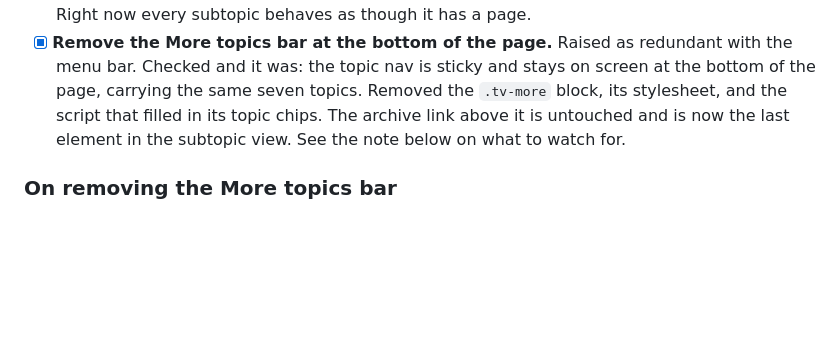
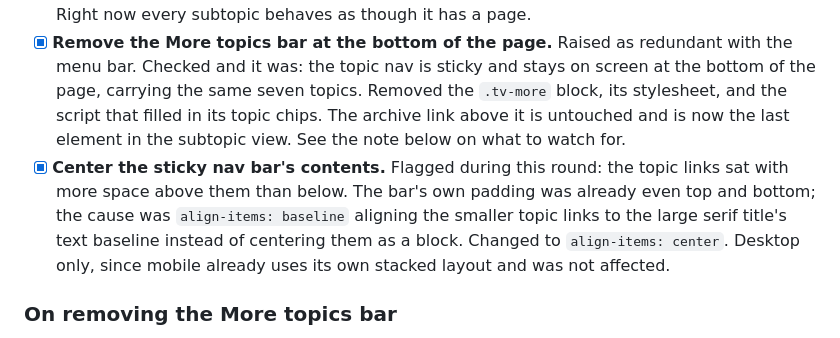
Before and after one commit to thara-messeroux/ngn-category-landing-prototypes, a Markdown page: phase-6-final-round/README.md, the part around the change. Drawn GitHub-style; blank space fills up the shorter version.

Commit message:
Log the nav bar centering fix
Co-Authored-By: Claude Opus 5 <noreply@anthropic.com>

```diff
--- a/phase-6-final-round/README.md
+++ b/phase-6-final-round/README.md
@@ -18,6 +18,7 @@ Target: this is the last design round. No further design reviews are planned. Wh
   - [ ] Give it a treatment that is more visual and distinctive than a plain button, so it reads as a doorway to a new page and it is obvious what happens on click.
 - [ ] **Model the case where a subtopic has no page of its own.** Not every subtopic will have a dedicated page, and the categories are still being defined, so the design needs to show what a subtopic without a destination looks like. Experiential Learning is the suggested example. Right now every subtopic behaves as though it has a page.
 - [x] **Remove the More topics bar at the bottom of the page.** Raised as redundant with the menu bar. Checked and it was: the topic nav is sticky and stays on screen at the bottom of the page, carrying the same seven topics. Removed the `.tv-more` block, its stylesheet, and the script that filled in its topic chips. The archive link above it is untouched and is now the last element in the subtopic view. See the note below on what to watch for.
+- [x] **Center the sticky nav bar's contents.** Flagged during this round: the topic links sat with more space above them than below. The bar's own padding was already even top and bottom; the cause was `align-items: baseline` aligning the smaller topic links to the large serif title's text baseline instead of centering them as a block. Changed to `align-items: center`. Desktop only, since mobile already uses its own stacked layout and was not affected.
 
 ### On removing the More topics bar
 
```
